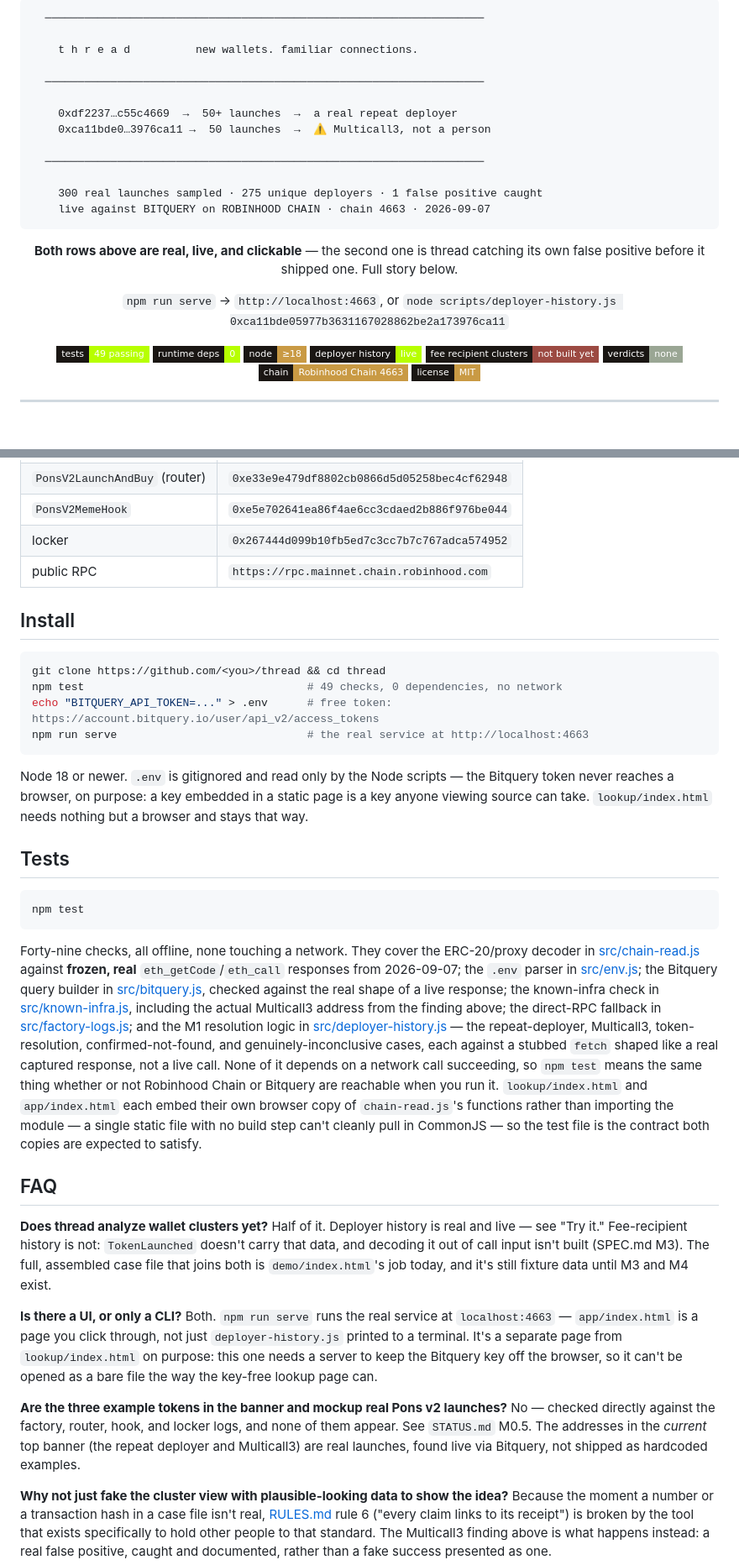
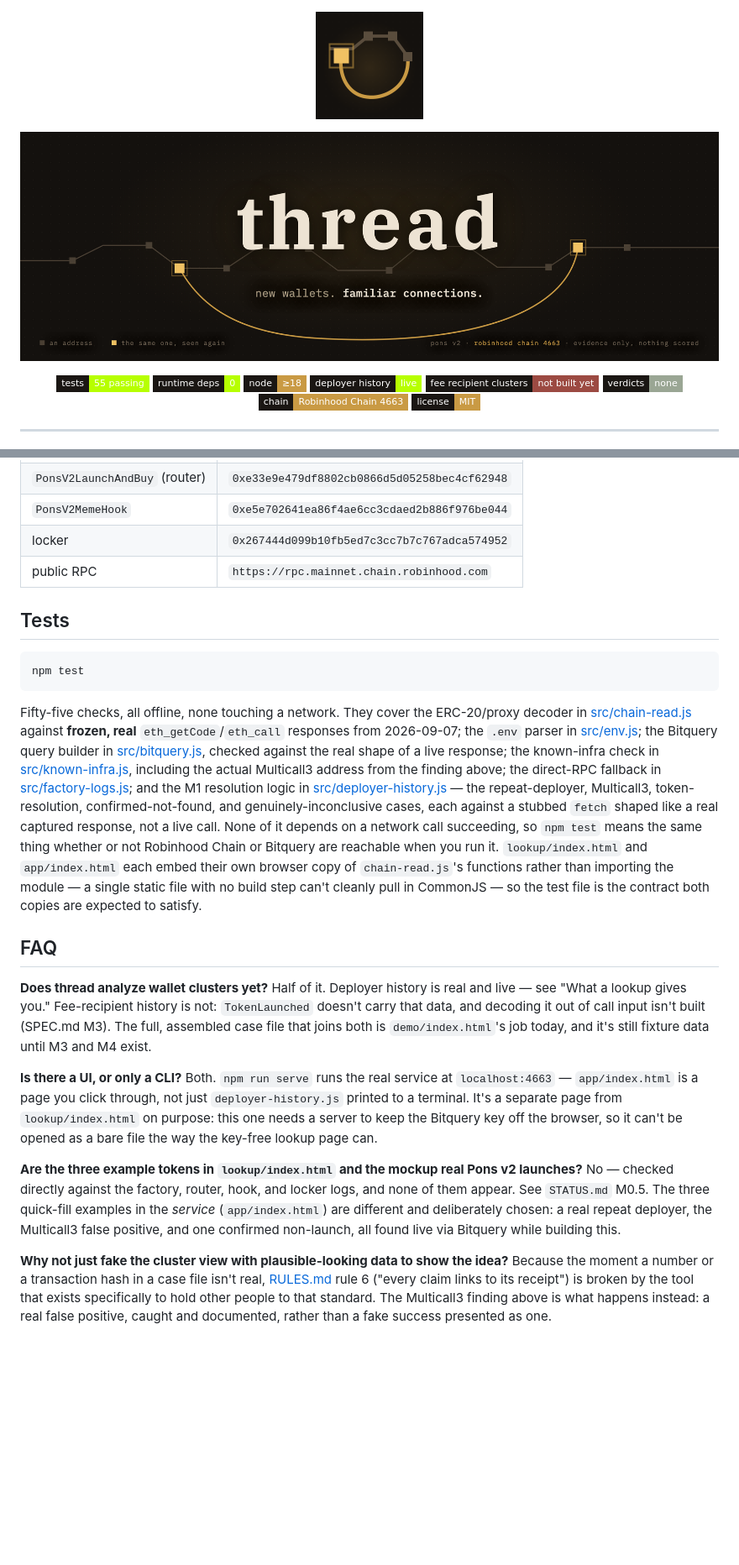
Before and after one commit to dunik77/thread, a Markdown page: README.md, 2 parts joined by grey strips. Shown at 84% size. GitHub-like rendering; pictures changed too: assets/avatar.png (added), assets/banner.png (added); badges without logos; blank space fills up the shorter version.

````diff
--- a/README.md
+++ b/README.md
@@ -1,30 +1,12 @@
-```
-  ───────────────────────────────────────────────────────────────────
-
-    t h r e a d          new wallets. familiar connections.
-
-  ───────────────────────────────────────────────────────────────────
-
-    0xdf2237…c55c4669  →  50+ launches  →  a real repeat deployer
-    0xca11bde0…3976ca11 →  50 launches  →  ⚠ Multicall3, not a person
-
-  ───────────────────────────────────────────────────────────────────
-
-    300 real launches sampled · 275 unique deployers · 1 false positive caught
-    live against BITQUERY on ROBINHOOD CHAIN · chain 4663 · 2026-09-07
-```
-
 <p align="center">
-  <b>Both rows above are real, live, and clickable</b> — the second one is thread catching its own false
-  positive before it shipped one. Full story below.
+  <img src="./assets/avatar.png" alt="thread" width="128">
+</p>
+<p align="center">
+  <img src="./assets/banner.png" alt="thread — new wallets, familiar connections" width="100%">
 </p>
 
 <p align="center">
-  <code>npm run serve</code> → <code>http://localhost:4663</code>, or <code>node scripts/deployer-history.js 0xca11bde05977b3631167028862be2a173976ca11</code>
-</p>
-
-<p align="center">
-  <img alt="tests" src="https://img.shields.io/badge/tests-49%20passing-B7FF00?style=flat-square&labelColor=1a1613">
+  <img alt="tests" src="https://img.shields.io/badge/tests-55%20passing-B7FF00?style=flat-square&labelColor=1a1613">
   <img alt="runtime deps" src="https://img.shields.io/badge/runtime%20deps-0-B7FF00?style=flat-square&labelColor=1a1613">
   <img alt="node" src="https://img.shields.io/badge/node-%E2%89%A518-c99a44?style=flat-square&labelColor=1a1613">
   <img alt="deployer history" src="https://img.shields.io/badge/deployer%20history-live-B7FF00?style=flat-square&labelColor=1a1613">
@@ -178,26 +185,13 @@ Known Pons v2 contracts this spec and reader are written against (Robinhood Chai
 | locker | `0x267444d099b10fb5ed7c3cc7b7c767adca574952` |
 | public RPC | `https://rpc.mainnet.chain.robinhood.com` |
 
-## Install
-
-```sh
-git clone https://github.com/<you>/thread && cd thread
-npm test                                  # 49 checks, 0 dependencies, no network
-echo "BITQUERY_API_TOKEN=..." > .env      # free token: https://account.bitquery.io/user/api_v2/access_tokens
-npm run serve                             # the real service at http://localhost:4663
-```
-
-Node 18 or newer. `.env` is gitignored and read only by the Node scripts — the Bitquery token never reaches
-a browser, on purpose: a key embedded in a static page is a key anyone viewing source can take. `lookup/index.html`
-needs nothing but a browser and stays that way.
-
 ## Tests
 
 ```sh
 npm test
 ```
 
-Forty-nine checks, all offline, none touching a network. They cover the ERC-20/proxy decoder in
+Fifty-five checks, all offline, none touching a network. They cover the ERC-20/proxy decoder in
 [src/chain-read.js](src/chain-read.js) against **frozen, real** `eth_getCode`/`eth_call` responses from
 2026-09-07; the `.env` parser in [src/env.js](src/env.js); the Bitquery query builder in
 [src/bitquery.js](src/bitquery.js), checked against the real shape of a live response; the known-infra
@@ -213,7 +207,7 @@ can't cleanly pull in CommonJS — so the test file is the contract both copies
 
 ## FAQ
 
-**Does thread analyze wallet clusters yet?** Half of it. Deployer history is real and live — see "Try it."
+**Does thread analyze wallet clusters yet?** Half of it. Deployer history is real and live — see "What a lookup gives you."
 Fee-recipient history is not: `TokenLaunched` doesn't carry that data, and decoding it out of call input
 isn't built (SPEC.md M3). The full, assembled case file that joins both is `demo/index.html`'s job today,
 and it's still fixture data until M3 and M4 exist.
@@ -223,10 +217,11 @@ and it's still fixture data until M3 and M4 exist.
 separate page from `lookup/index.html` on purpose: this one needs a server to keep the Bitquery key off the
 browser, so it can't be opened as a bare file the way the key-free lookup page can.
 
-**Are the three example tokens in the banner and mockup real Pons v2 launches?** No — checked directly
-against the factory, router, hook, and locker logs, and none of them appear. See `STATUS.md` M0.5. The
-addresses in the *current* top banner (the repeat deployer and Multicall3) are real launches, found live via
-Bitquery, not shipped as hardcoded examples.
+**Are the three example tokens in `lookup/index.html` and the mockup real Pons v2 launches?** No — checked
+directly against the factory, router, hook, and locker logs, and none of them appear. See `STATUS.md` M0.5.
+The three quick-fill examples in the *service* (`app/index.html`) are different and deliberately chosen: a
+real repeat deployer, the Multicall3 false positive, and one confirmed non-launch, all found live via
+Bitquery while building this.
 
 **Why not just fake the cluster view with plausible-looking data to show the idea?** Because the moment a
 number or a transaction hash in a case file isn't real, [RULES.md](RULES.md) rule 6 ("every claim links to
````
Also changed, not shown: other parts of README.md (+47 -22 lines), 2 other files.
